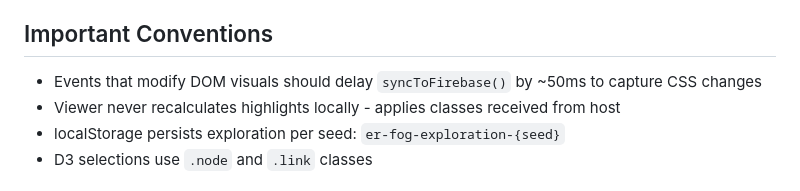
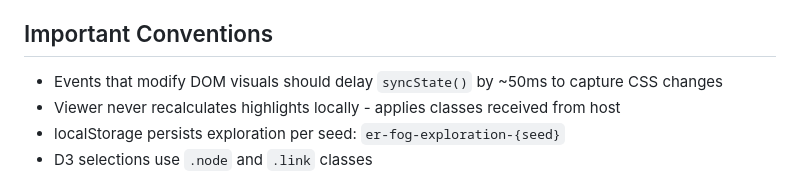
Before and after one commit to rbignon/er-fog-vizu, a Markdown page: CLAUDE.md, the part around the change. Rendered like a GitHub page.

Commit message:
fix: correct outdated function name in CLAUDE.md
syncToFirebase() was renamed to syncState() - update documentation to match actual codebase.

Co-Authored-By: Claude Opus 4.5 <noreply@anthropic.com>

```diff
--- a/CLAUDE.md
+++ b/CLAUDE.md
@@ -60,7 +60,7 @@ Open `http://localhost:8001` in browser. No build step required - ES6 modules ru
 
 ## Important Conventions
 
-- Events that modify DOM visuals should delay `syncToFirebase()` by ~50ms to capture CSS changes
+- Events that modify DOM visuals should delay `syncState()` by ~50ms to capture CSS changes
 - Viewer never recalculates highlights locally - applies classes received from host
 - localStorage persists exploration per seed: `er-fog-exploration-{seed}`
 - D3 selections use `.node` and `.link` classes
```
